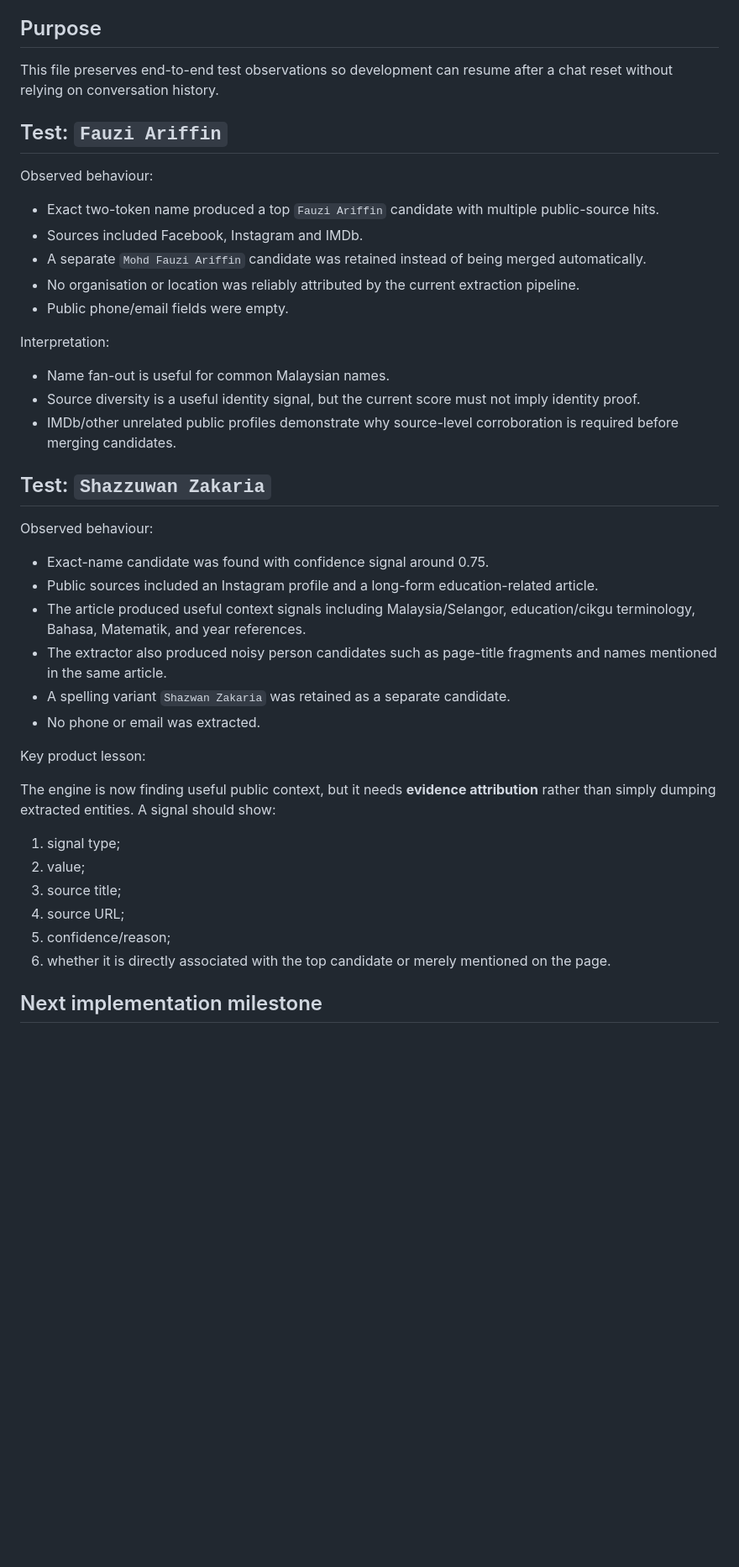
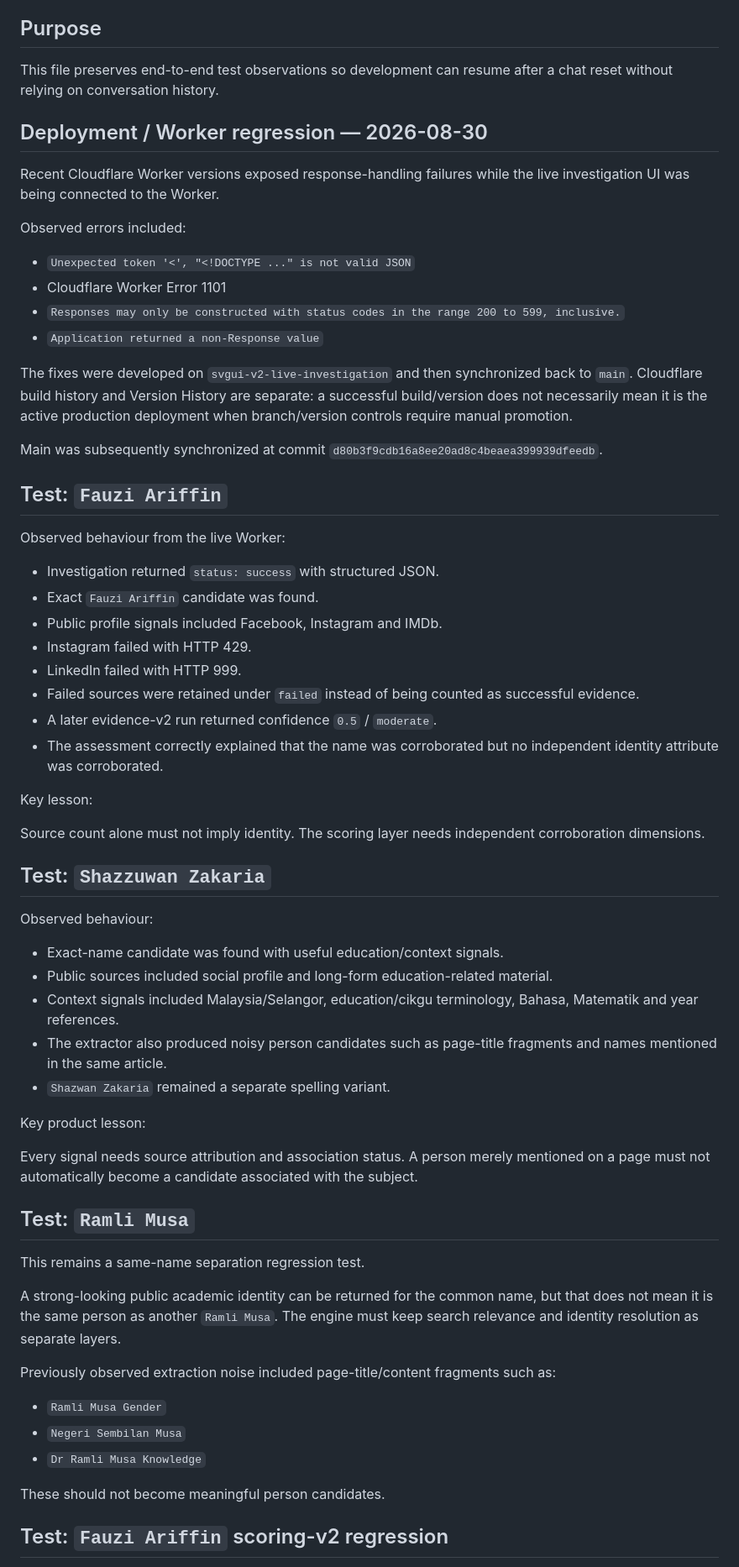
Before and after one commit to ramzulramli/free-osint-explorer, a Markdown page: TEST_NOTES.md, the part around one of its changes. Shown at 84% size. Rendered like a GitHub page; blank space fills up the shorter version.

Commit message:
docs: record live worker and evidence-v2 regression tests

```diff
--- a/TEST_NOTES.md
+++ b/TEST_NOTES.md
@@ -6,42 +6,65 @@ Last updated: 2026-08-26
 
 This file preserves end-to-end test observations so development can resume after a chat reset without relying on conversation history.
 
+## Deployment / Worker regression — 2026-08-30
+
+Recent Cloudflare Worker versions exposed response-handling failures while the live investigation UI was being connected to the Worker.
+
+Observed errors included:
+
+- `Unexpected token '<', "<!DOCTYPE ..." is not valid JSON`
+- Cloudflare Worker Error 1101
+- `Responses may only be constructed with status codes in the range 200 to 599, inclusive.`
+- `Application returned a non-Response value`
+
+The fixes were developed on `svgui-v2-live-investigation` and then synchronized back to `main`. Cloudflare build history and Version History are separate: a successful build/version does not necessarily mean it is the active production deployment when branch/version controls require manual promotion.
+
+Main was subsequently synchronized at commit `d80b3f9cdb16a8ee20ad8c4beaea399939dfeedb`.
+
 ## Test: `Fauzi Ariffin`
 
-Observed behaviour:
+Observed behaviour from the live Worker:
 
-- Exact two-token name produced a top `Fauzi Ariffin` candidate with multiple public-source hits.
-- Sources included Facebook, Instagram and IMDb.
-- A separate `Mohd Fauzi Ariffin` candidate was retained instead of being merged automatically.
-- No organisation or location was reliably attributed by the current extraction pipeline.
-- Public phone/email fields were empty.
+- Investigation returned `status: success` with structured JSON.
+- Exact `Fauzi Ariffin` candidate was found.
+- Public profile signals included Facebook, Instagram and IMDb.
+- Instagram failed with HTTP 429.
+- LinkedIn failed with HTTP 999.
+- Failed sources were retained under `failed` instead of being counted as successful evidence.
+- A later evidence-v2 run returned confidence `0.5` / `moderate`.
+- The assessment correctly explained that the name was corroborated but no independent identity attribute was corroborated.
 
-Interpretation:
+Key lesson:
 
-- Name fan-out is useful for common Malaysian names.
-- Source diversity is a useful identity signal, but the current score must not imply identity proof.
-- IMDb/other unrelated public profiles demonstrate why source-level corroboration is required before merging candidates.
+Source count alone must not imply identity. The scoring layer needs independent corroboration dimensions.
 
 ## Test: `Shazzuwan Zakaria`
 
 Observed behaviour:
 
-- Exact-name candidate was found with confidence signal around 0.75.
-- Public sources included an Instagram profile and a long-form education-related article.
-- The article produced useful context signals including Malaysia/Selangor, education/cikgu terminology, Bahasa, Matematik, and year references.
+- Exact-name candidate was found with useful education/context signals.
+- Public sources included social profile and long-form education-related material.
+- Context signals included Malaysia/Selangor, education/cikgu terminology, Bahasa, Matematik and year references.
 - The extractor also produced noisy person candidates such as page-title fragments and names mentioned in the same article.
-- A spelling variant `Shazwan Zakaria` was retained as a separate candidate.
-- No phone or email was extracted.
+- `Shazwan Zakaria` remained a separate spelling variant.
 
 Key product lesson:
 
-The engine is now finding useful public context, but it needs **evidence attribution** rather than simply dumping extracted entities. A signal should show:
+Every signal needs source attribution and association status. A person merely mentioned on a page must not automatically become a candidate associated with the subject.
 
-1. signal type;
-2. value;
-3. source title;
-4. source URL;
-5. confidence/reason;
-6. whether it is directly associated with the top candidate or merely mentioned on the page.
+## Test: `Ramli Musa`
 
-## Next implementation milestone
+This remains a same-name separation regression test.
+
+A strong-looking public academic identity can be returned for the common name, but that does not mean it is the same person as another `Ramli Musa`. The engine must keep search relevance and identity resolution as separate layers.
+
+Previously observed extraction noise included page-title/content fragments such as:
+
+- `Ramli Musa Gender`
+- `Negeri Sembilan Musa`
+- `Dr Ramli Musa Knowledge`
+
+These should not become meaningful person candidates.
+
+## Test: `Fauzi Ariffin` scoring-v2 regression
+
```
Also changed, not shown: other parts of TEST_NOTES.md (+27 -4 lines).
